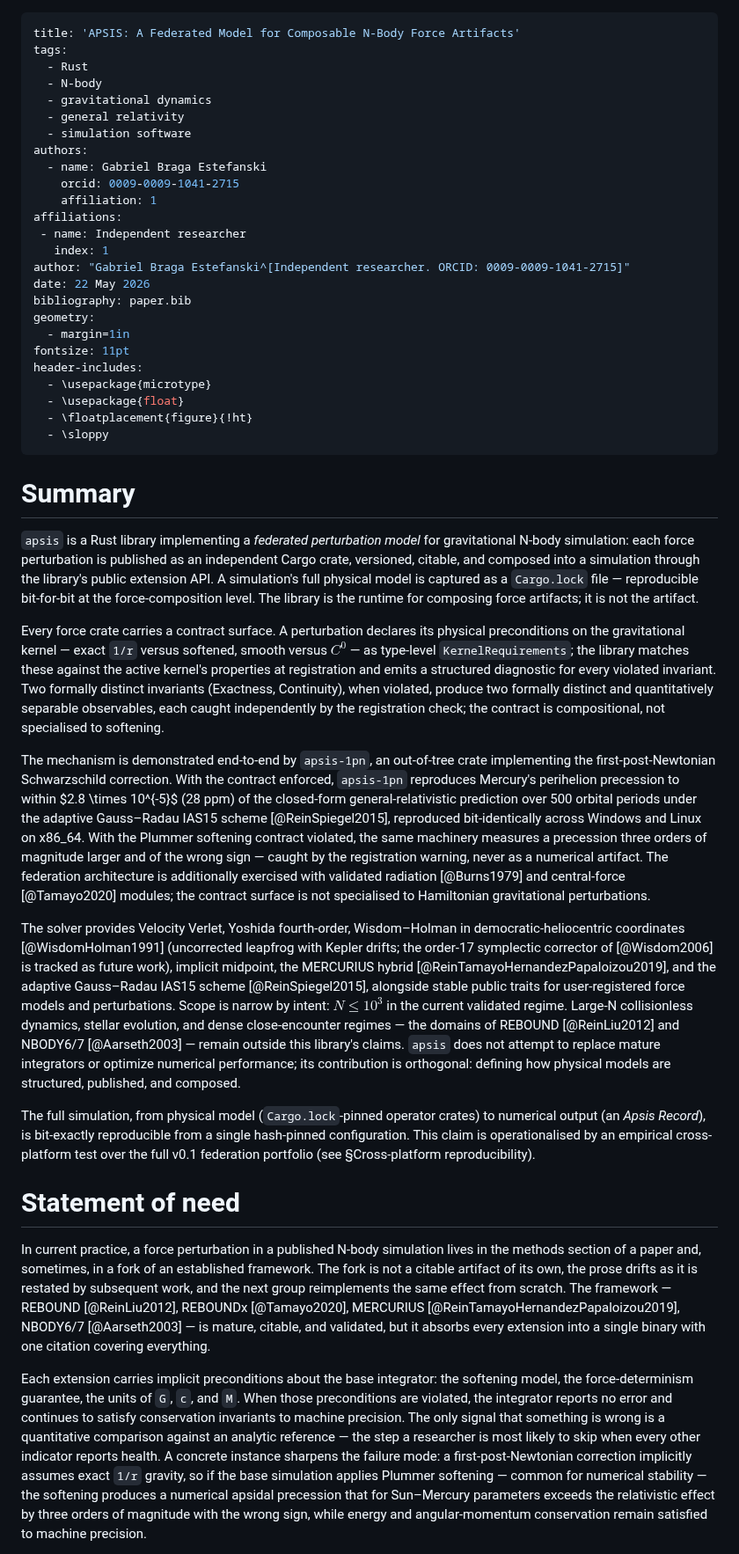
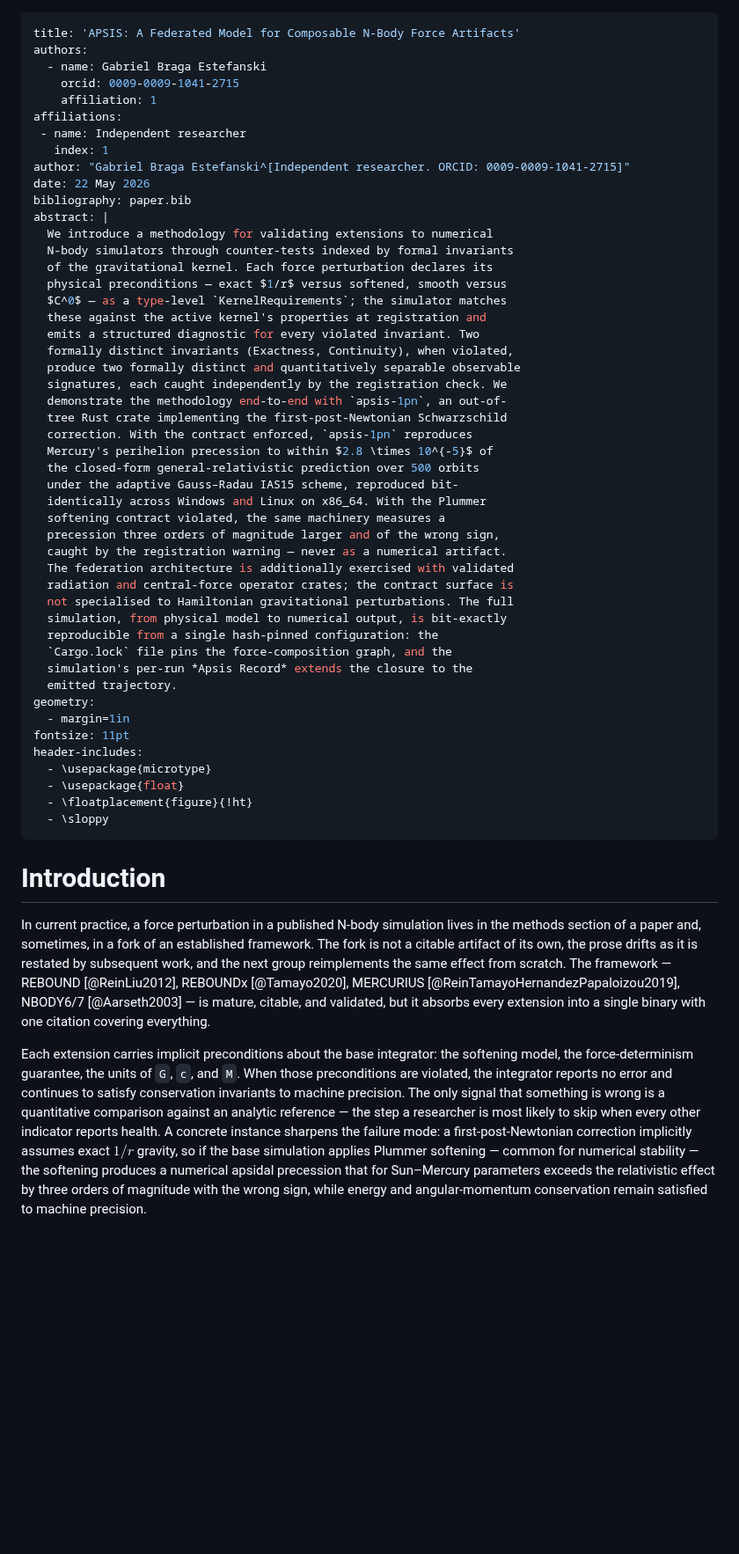
Before and after one commit to GabrielEstefanski/apsis, a Markdown page: paper.md, the part around one of its changes. Shown at 88% size. Drawn GitHub-style; blank space fills up the shorter version.

```diff
--- a/paper.md
+++ b/paper.md
@@ -1,11 +1,5 @@
 ---
 title: 'APSIS: A Federated Model for Composable N-Body Force Artifacts'
-tags:
-  - Rust
-  - N-body
-  - gravitational dynamics
-  - general relativity
-  - simulation software
 authors:
   - name: Gabriel Braga Estefanski
     orcid: 0009-0009-1041-2715
@@ -16,6 +10,35 @@ affiliations:
 author: "Gabriel Braga Estefanski^[Independent researcher. ORCID: 0009-0009-1041-2715]"
 date: 22 May 2026
 bibliography: paper.bib
+abstract: |
+  We introduce a methodology for validating extensions to numerical
+  N-body simulators through counter-tests indexed by formal invariants
+  of the gravitational kernel. Each force perturbation declares its
+  physical preconditions — exact $1/r$ versus softened, smooth versus
+  $C^0$ — as a type-level `KernelRequirements`; the simulator matches
+  these against the active kernel's properties at registration and
+  emits a structured diagnostic for every violated invariant. Two
+  formally distinct invariants (Exactness, Continuity), when violated,
+  produce two formally distinct and quantitatively separable observable
+  signatures, each caught independently by the registration check. We
+  demonstrate the methodology end-to-end with `apsis-1pn`, an out-of-
+  tree Rust crate implementing the first-post-Newtonian Schwarzschild
+  correction. With the contract enforced, `apsis-1pn` reproduces
+  Mercury's perihelion precession to within $2.8 \times 10^{-5}$ of
+  the closed-form general-relativistic prediction over 500 orbits
+  under the adaptive Gauss–Radau IAS15 scheme, reproduced bit-
+  identically across Windows and Linux on x86_64. With the Plummer
+  softening contract violated, the same machinery measures a
+  precession three orders of magnitude larger and of the wrong sign,
+  caught by the registration warning — never as a numerical artifact.
+  The federation architecture is additionally exercised with validated
+  radiation and central-force operator crates; the contract surface is
+  not specialised to Hamiltonian gravitational perturbations. The full
+  simulation, from physical model to numerical output, is bit-exactly
+  reproducible from a single hash-pinned configuration: the
+  `Cargo.lock` file pins the force-composition graph, and the
+  simulation's per-run *Apsis Record* extends the closure to the
+  emitted trajectory.
 geometry:
   - margin=1in
 fontsize: 11pt
@@ -26,68 +49,7 @@ header-includes:
   - \sloppy
 ---
 
-# Summary
-
-`apsis` is a Rust library implementing a *federated perturbation
-model* for gravitational N-body simulation: each force perturbation
-is published as an independent Cargo crate, versioned, citable, and
-composed into a simulation through the library's public extension
-API. A simulation's full physical model is captured as a
-`Cargo.lock` file — reproducible bit-for-bit at the force-composition
-level. The library is the runtime for composing force artifacts; it
-is not the artifact.
-
-Every force crate carries a contract surface. A perturbation
-declares its physical preconditions on the gravitational kernel —
-exact `1/r` versus softened, smooth versus $C^0$ — as type-level
-`KernelRequirements`; the library matches these against the active
-kernel's properties at registration and emits a structured
-diagnostic for every violated invariant. Two formally distinct
-invariants (Exactness, Continuity), when violated, produce two
-formally distinct and quantitatively separable observables, each
-caught independently by the registration check; the contract is
-compositional, not specialised to softening.
-
-The mechanism is demonstrated end-to-end by `apsis-1pn`, an
-out-of-tree crate implementing the first-post-Newtonian
-Schwarzschild correction. With the contract enforced, `apsis-1pn`
-reproduces Mercury's perihelion precession to within $2.8 \times
-10^{-5}$ (28 ppm) of the closed-form general-relativistic
-prediction over 500 orbital periods under the adaptive Gauss–Radau
-IAS15 scheme [@ReinSpiegel2015], reproduced bit-identically across
-Windows and Linux on x86_64. With the Plummer softening contract
-violated, the same machinery measures a precession three orders of
-magnitude larger and of the wrong sign — caught by the registration
-warning, never as a numerical artifact. The federation architecture
-is additionally exercised with validated radiation [@Burns1979] and
-central-force [@Tamayo2020] modules; the contract surface is not
-specialised to Hamiltonian gravitational perturbations.
-
-The solver provides Velocity Verlet, Yoshida fourth-order,
-Wisdom–Holman in democratic-heliocentric coordinates
-[@WisdomHolman1991] (uncorrected leapfrog with Kepler drifts; the
-order-17 symplectic corrector of [@Wisdom2006] is tracked as future
-work), implicit midpoint, the MERCURIUS hybrid
-[@ReinTamayoHernandezPapaloizou2019], and the adaptive Gauss–Radau
-IAS15 scheme [@ReinSpiegel2015], alongside stable public traits for
-user-registered force models and perturbations.
-Scope is narrow by intent: $N \le 10^3$ in the current validated
-regime. Large-N collisionless dynamics, stellar evolution, and
-dense close-encounter regimes — the domains of REBOUND
-[@ReinLiu2012] and NBODY6/7 [@Aarseth2003] — remain outside this
-library's claims. `apsis` does not attempt to replace mature
-integrators or optimize numerical performance; its contribution is
-orthogonal: defining how physical models are structured, published,
-and composed.
-
-The full simulation, from physical model (`Cargo.lock`-pinned
-operator crates) to numerical output (an *Apsis Record*), is
-bit-exactly reproducible from a single hash-pinned configuration.
-This claim is operationalised by an empirical cross-platform test
-over the full v0.1 federation portfolio (see §Cross-platform
-reproducibility).
-
-# Statement of need
+# Introduction
 
 In current practice, a force perturbation in a published N-body
 simulation lives in the methods section of a paper and, sometimes,
@@ -109,7 +71,7 @@ something is wrong is a quantitative comparison against an analytic
 reference — the step a researcher is most likely to skip when every
 other indicator reports health. A concrete instance sharpens the
 failure mode: a first-post-Newtonian correction implicitly assumes
-exact `1/r` gravity, so if the base simulation applies Plummer
+exact $1/r$ gravity, so if the base simulation applies Plummer
 softening — common for numerical stability — the softening produces
 a numerical apsidal precession that for Sun–Mercury parameters
 exceeds the relativistic effect by three orders of magnitude with
```
Also changed, not shown: other parts of paper.md (+352 -261 lines).
